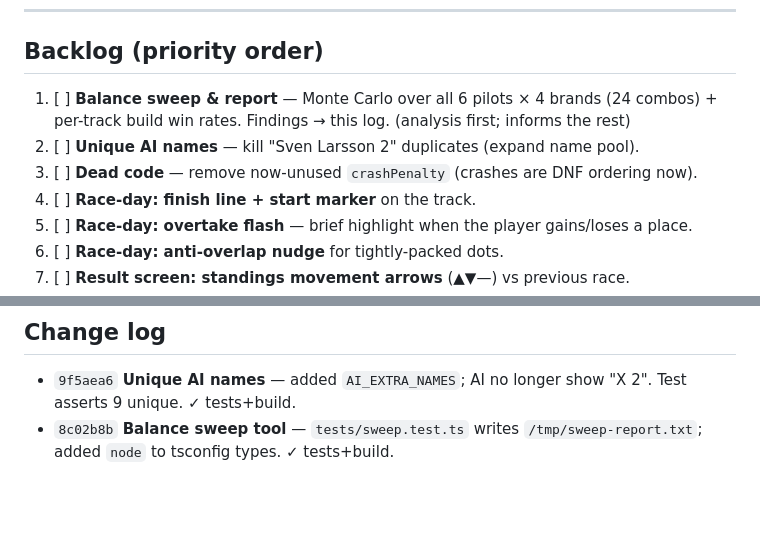
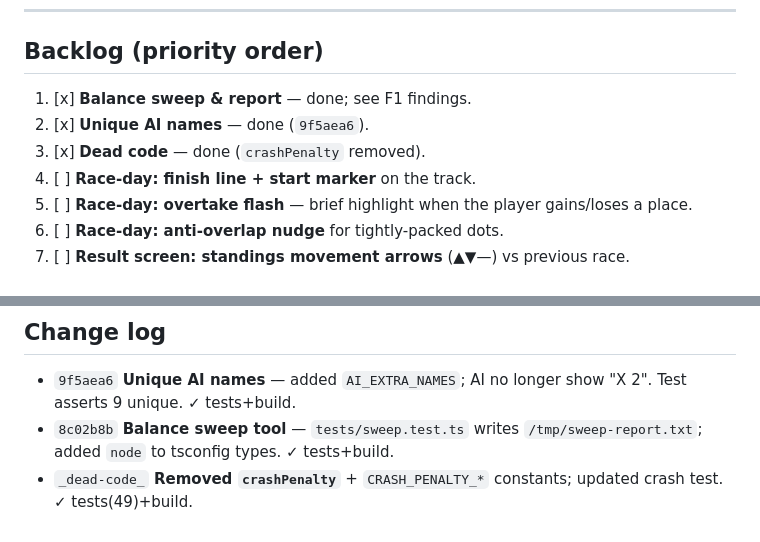
Before and after one commit to rodrigofalco/moto-gt, a Markdown page: docs/OVERNIGHT-LOG.md, 2 parts joined by grey strips. GitHub-like rendering; blank space fills up the shorter version.

Commit message:
docs(overnight): mark items 1-3 done

```diff
--- a/docs/OVERNIGHT-LOG.md
+++ b/docs/OVERNIGHT-LOG.md
@@ -14,9 +14,9 @@
 ---
 
 ## Backlog (priority order)
-1. [ ] **Balance sweep & report** — Monte Carlo over all 6 pilots × 4 brands (24 combos) + per-track build win rates. Findings → this log. (analysis first; informs the rest)
-2. [ ] **Unique AI names** — kill "Sven Larsson 2" duplicates (expand name pool).
-3. [ ] **Dead code** — remove now-unused `crashPenalty` (crashes are DNF ordering now).
+1. [x] **Balance sweep & report** — done; see F1 findings.
+2. [x] **Unique AI names** — done (`9f5aea6`).
+3. [x] **Dead code** — done (`crashPenalty` removed).
 4. [ ] **Race-day: finish line + start marker** on the track.
 5. [ ] **Race-day: overtake flash** — brief highlight when the player gains/loses a place.
 6. [ ] **Race-day: anti-overlap nudge** for tightly-packed dots.
@@ -49,3 +49,4 @@ Best combo:  Hotshot + Vortex 51%   |   Worst:  Metronome + Apex 21%
 ## Change log
 - `9f5aea6` **Unique AI names** — added `AI_EXTRA_NAMES`; AI no longer show "X 2". Test asserts 9 unique. ✓ tests+build.
 - `8c02b8b` **Balance sweep tool** — `tests/sweep.test.ts` writes `/tmp/sweep-report.txt`; added `node` to tsconfig types. ✓ tests+build.
+- `_dead-code_` **Removed `crashPenalty`** + `CRASH_PENALTY_*` constants; updated crash test. ✓ tests(49)+build.
```
